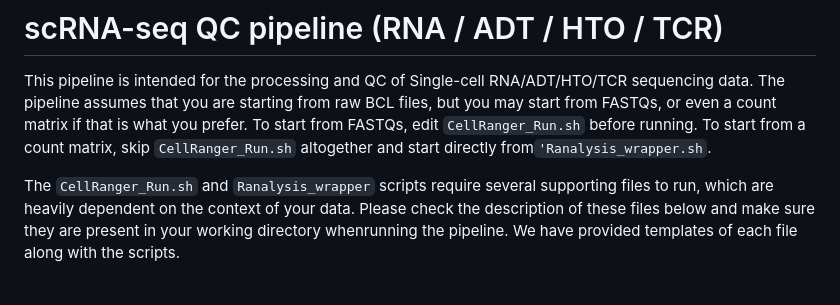
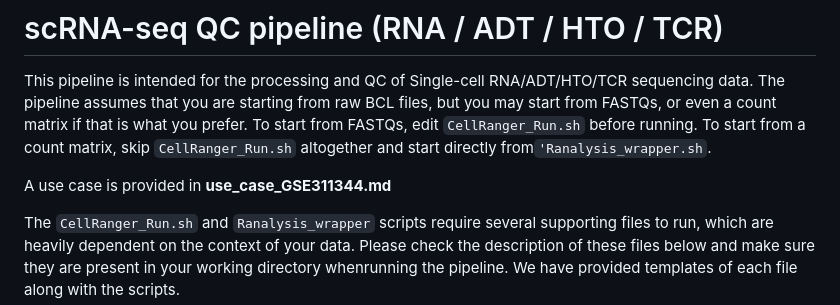
Before and after one commit to immgen/immgenT_Project, a Markdown page: Data_processing_pipeline/README.md, the part around the change. Rendered like a GitHub page; blank space fills up the shorter version.

Commit message:
Enhance README with use case and pipeline details
Updated the README to include a use case and improve clarity on the pipeline's structure and requirements.

```diff
--- a/Data_processing_pipeline/README.md
+++ b/Data_processing_pipeline/README.md
@@ -7,6 +7,8 @@ or even a count matrix if that is what you prefer.
 To start from FASTQs, edit `CellRanger_Run.sh` before running.
 To start from a count matrix, skip `CellRanger_Run.sh` altogether and
 start directly from`'Ranalysis_wrapper.sh`.
+
+A use case is provided in **use_case_GSE311344.md**
 
 The `CellRanger_Run.sh` and  `Ranalysis_wrapper` scripts require several
 supporting files to run,  which are heavily dependent on  the context of
```
